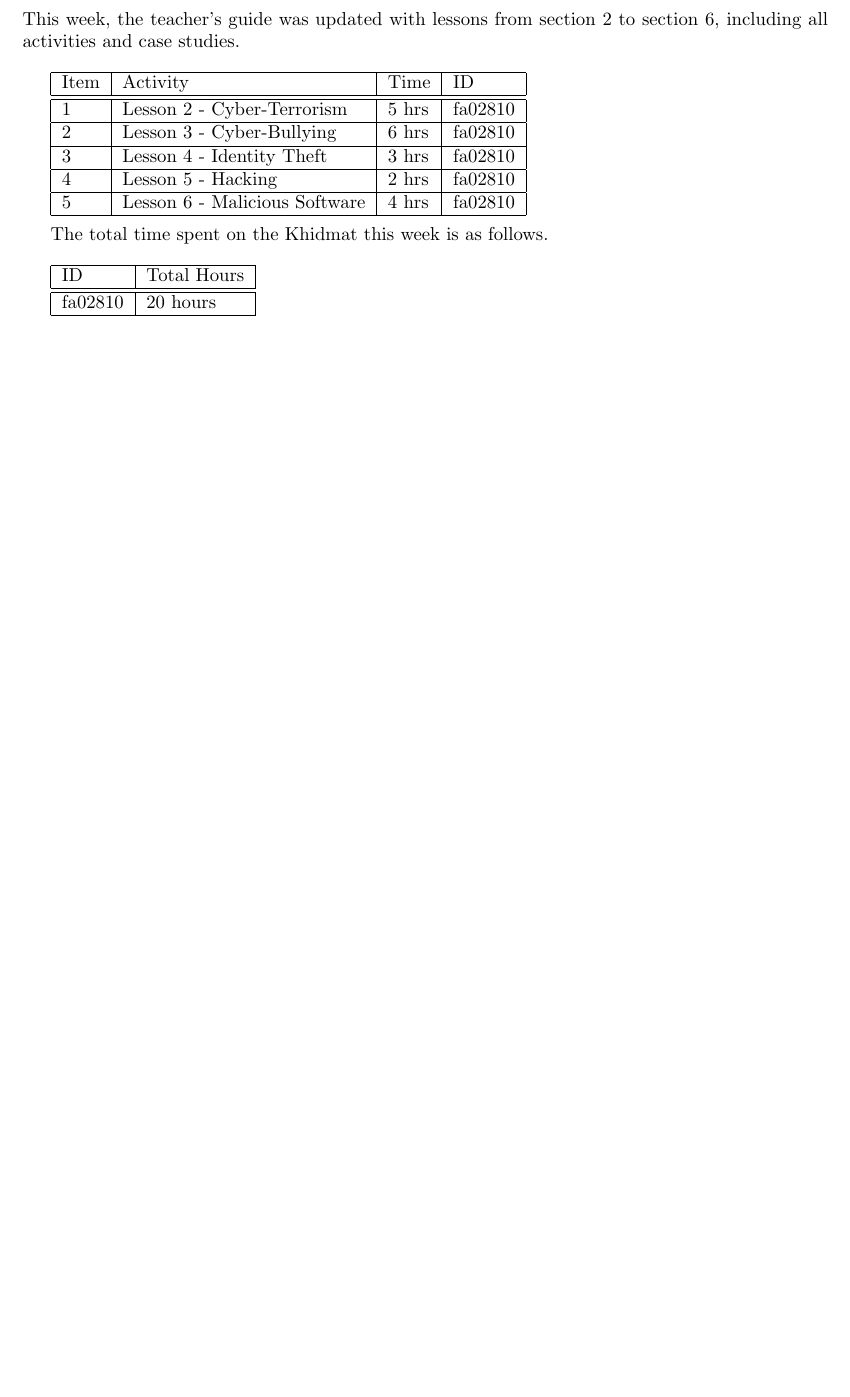
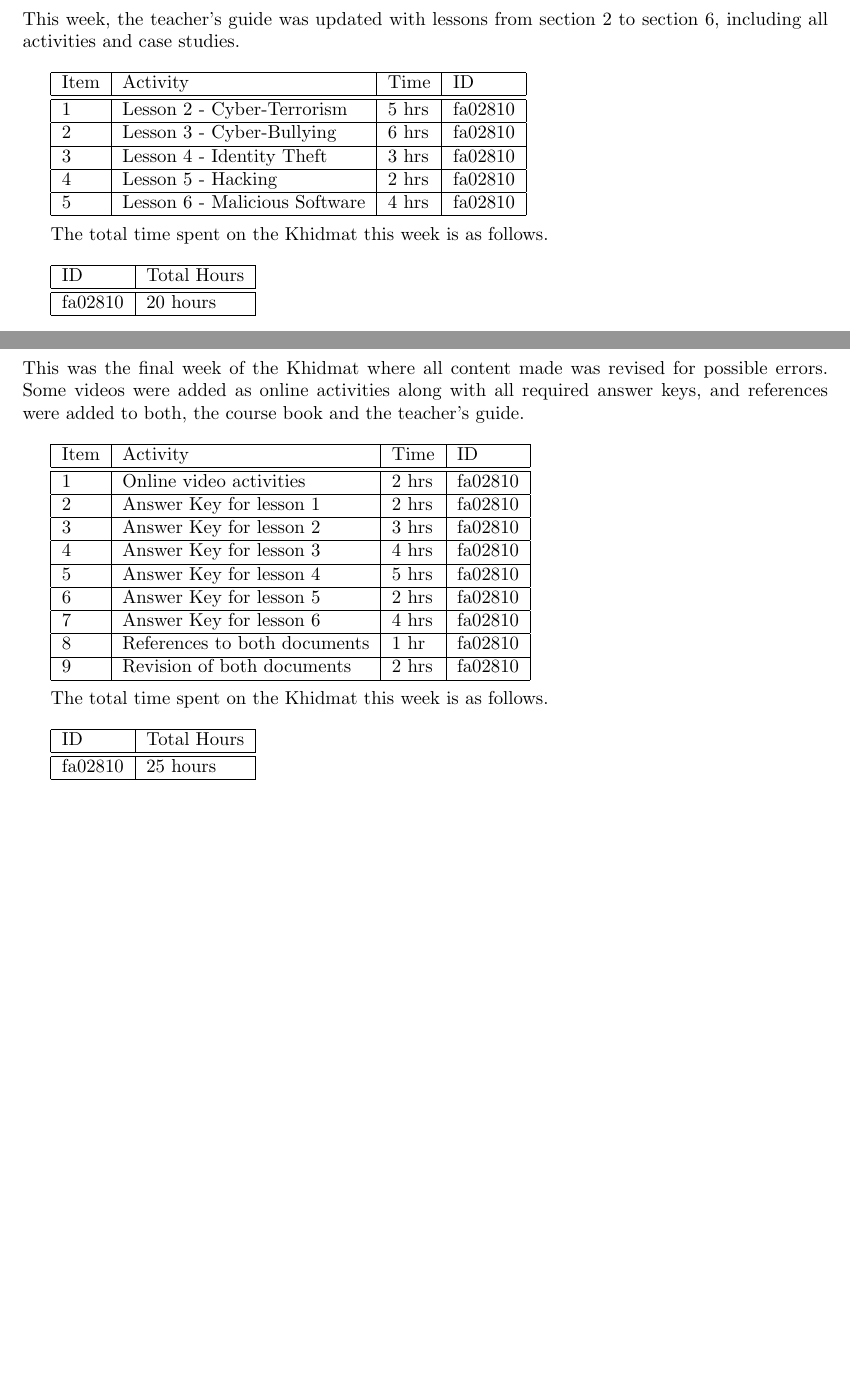
Before and after one commit to fa02810/Khidmat, a LaTeX document (khidmat_report.tex): part of page 9 of 9 before the commit and two parts of pages 9 and 10 of 10 after it, the two joined at a grey line, cut so that both start at the same text, the shorter picture padded with empty space. Compiled offline with pdfLaTeX.

Commit message:
Add files via upload

```diff
--- a/khidmat_report.tex
+++ b/khidmat_report.tex
@@ -216,6 +216,34 @@ The total time spent on the Khidmat this week is as follows. \newline
   fa02810 & 20 hours\\\hline
 \end{tabular}
 
+\newpage % Start the report for each week on a new page.
+\section*{Week 9: 28 July--4 Aug, 2018}
+
+% A summary, maximum 2 sentences, of this week's activities.
+This was the final week of the Khidmat where all content made was revised for possible errors. Some videos were added as online activities along with all required answer keys, and references were added to both, the course book and the teacher's guide. \newline
+
+\begin{tabular}{|l|l|l|l|}
+  \hline
+  Item 	& Activity & Time & ID \\\hline\hline
+  1	& Online video activities & 2 hrs & fa02810 \\\hline
+  2	& Answer Key for lesson 1 & 2 hrs & fa02810 \\\hline
+  3 & Answer Key for lesson 2 & 3 hrs & fa02810 \\\hline
+  4 & Answer Key for lesson 3 & 4 hrs & fa02810 \\\hline
+  5 & Answer Key for lesson 4 & 5 hrs & fa02810 \\\hline
+  6 & Answer Key for lesson 5 & 2 hrs & fa02810 \\\hline
+  7 & Answer Key for lesson 6 & 4 hrs & fa02810 \\\hline
+  8 & References to both documents & 1 hr & fa02810 \\\hline
+  9 & Revision of both documents & 2 hrs & fa02810 \\\hline
+\end{tabular} \newline
+
+The total time spent on the Khidmat this week is as follows. \newline
+
+\begin{tabular}{|l|l|}
+  \hline
+  ID & Total Hours\\\hline\hline
+  fa02810 & 25 hours\\\hline
+\end{tabular}
+
 % Other weeks ...
 
 % \newpage
```
Also changed, not shown: Khidmat_Report.pdf, khidmat_report.tex (2 more changed lines).
